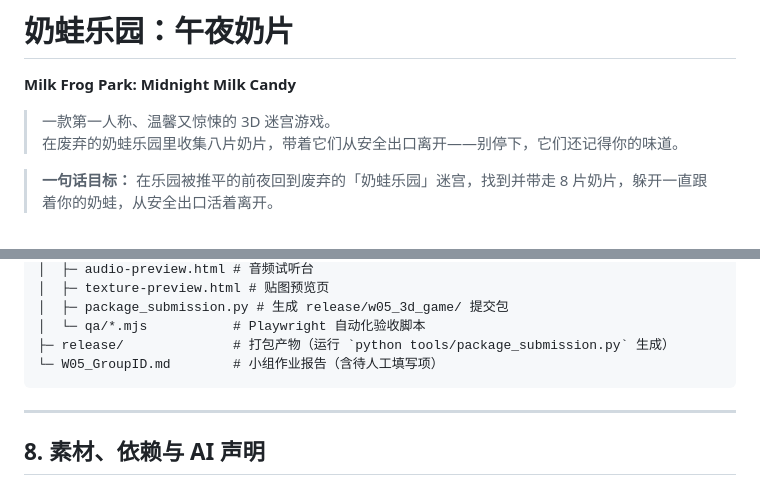
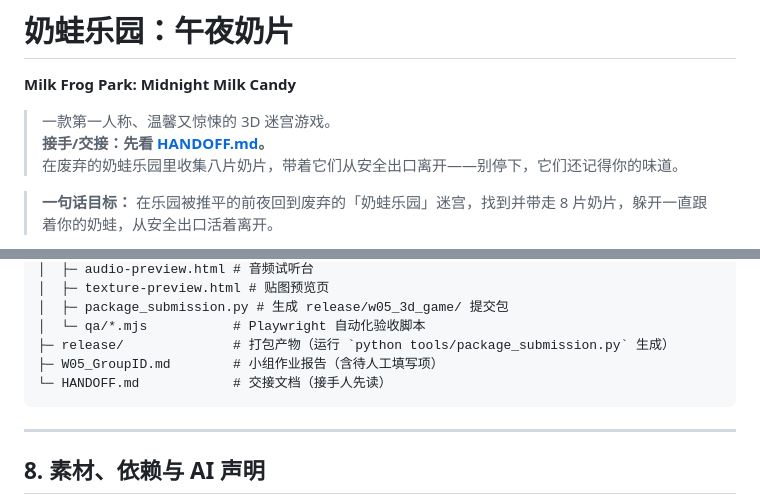
Before and after one commit to 147258369-cwb/starfall-salvage-w05, a Markdown page: README.md, 2 parts joined by grey strips. Drawn GitHub-style.

Commit message:
Add handoff document for the next maintainer

````diff
--- a/README.md
+++ b/README.md
@@ -2,6 +2,7 @@
 **Milk Frog Park: Midnight Milk Candy**
 
 > 一款第一人称、温馨又惊悚的 3D 迷宫游戏。
+> **接手/交接：先看 [HANDOFF.md](HANDOFF.md)。**
 > 在废弃的奶蛙乐园里收集八片奶片，带着它们从安全出口离开——别停下，它们还记得你的味道。
 
 > **一句话目标：** 在乐园被推平的前夜回到废弃的「奶蛙乐园」迷宫，找到并带走 8 片奶片，躲开一直跟着你的奶蛙，从安全出口活着离开。
@@ -139,7 +140,8 @@ Demo 使用与真人游玩完全相同的场景、HUD、AI、声音与胜负逻
 │  ├─ package_submission.py # 生成 release/w05_3d_game/ 提交包
 │  └─ qa/*.mjs           # Playwright 自动化验收脚本
 ├─ release/              # 打包产物（运行 `python tools/package_submission.py` 生成）
-└─ W05_GroupID.md        # 小组作业报告（含待人工填写项）
+├─ W05_GroupID.md        # 小组作业报告（含待人工填写项）
+└─ HANDOFF.md            # 交接文档（接手人先读）
 ```
 
 ---
````
Also changed, not shown: HANDOFF.md (added, +218 -0 lines).
